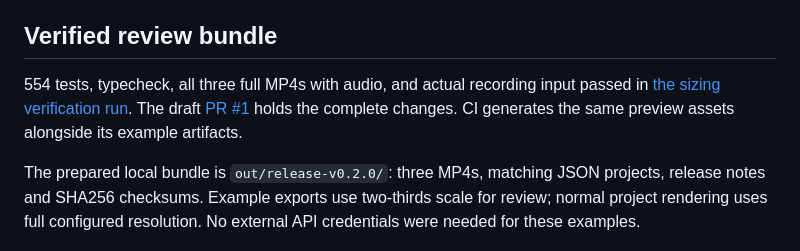
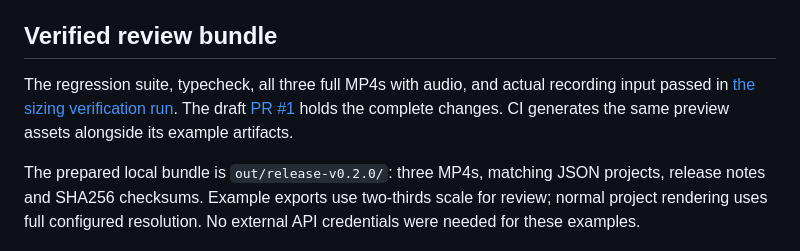
Before and after one commit to codeverbojan/remotion-cinematic, a Markdown page: docs/RELEASE-0.2.md, the part around the change. Rendered like a GitHub page.

Commit message:
Keep verification notes tied to their recorded CI evidence

```diff
--- a/docs/RELEASE-0.2.md
+++ b/docs/RELEASE-0.2.md
@@ -4,7 +4,7 @@ The release fixes the first customized export: preserved Studio edits, actual pr
 
 ## Verified review bundle
 
-554 tests, typecheck, all three full MP4s with audio, and actual recording input passed in [the sizing verification run](https://github.com/codeverbojan/remotion-cinematic/actions/runs/41849106892). The draft [PR #1](https://github.com/codeverbojan/remotion-cinematic/pull/1) holds the complete changes. CI generates the same preview assets alongside its example artifacts.
+The regression suite, typecheck, all three full MP4s with audio, and actual recording input passed in [the sizing verification run](https://github.com/codeverbojan/remotion-cinematic/actions/runs/41849106892). The draft [PR #1](https://github.com/codeverbojan/remotion-cinematic/pull/1) holds the complete changes. CI generates the same preview assets alongside its example artifacts.
 
 The prepared local bundle is `out/release-v0.2.0/`: three MP4s, matching JSON projects, release notes and SHA256 checksums. Example exports use two-thirds scale for review; normal project rendering uses full configured resolution. No external API credentials were needed for these examples.
 
```
Also changed, not shown: ROADMAP.md (+1 -1 lines).
